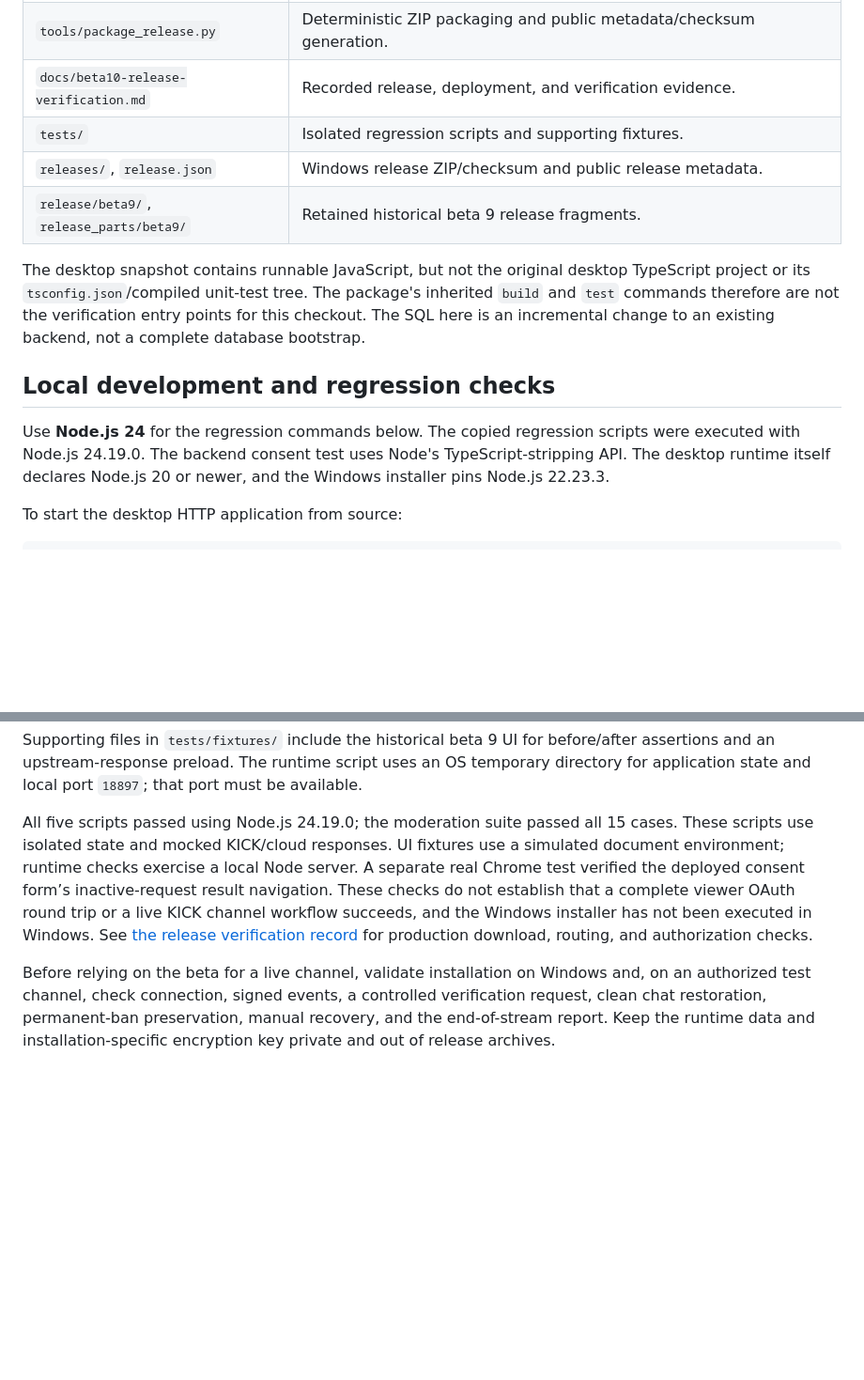
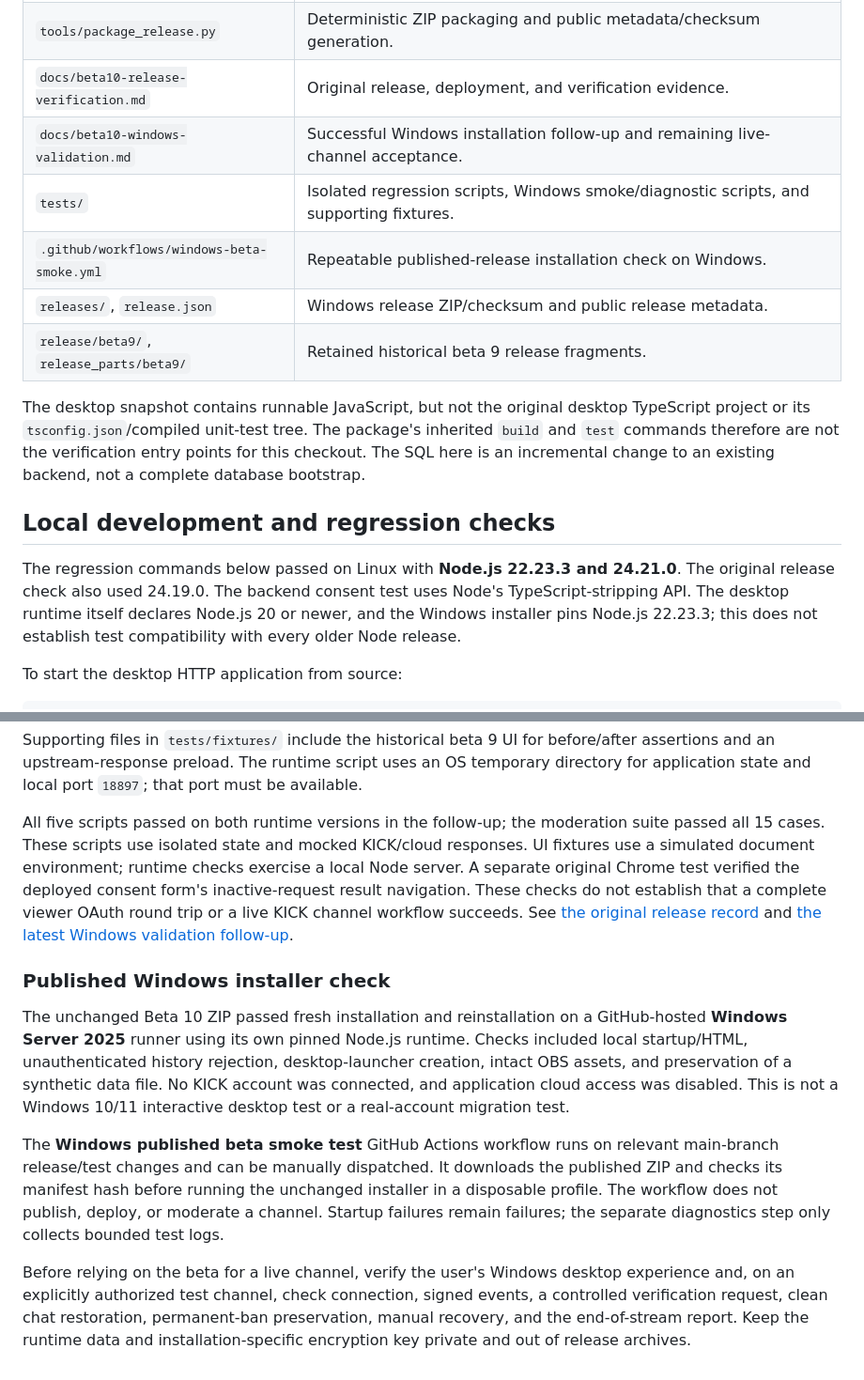
Before and after one commit to jamesfxq-jpg/streamshield-protection, a Markdown page: README.md, 2 parts joined by grey strips. Shown at 94% size. Rendered like a GitHub page; blank space fills up the shorter version.

Commit message:
Update release readiness with verified Windows installation and repeatable smoke workflow

```diff
--- a/README.md
+++ b/README.md
@@ -49,8 +49,10 @@ KICK's unban endpoint cannot remove only a specific earlier timeout. A separate
 | `supabase/functions/` | Cloud backend TypeScript/Deno configuration and legacy site/download redirects. |
 | `supabase/migrations/`, `supabase/operations/` | Incremental permanent-ban cancellation SQL and guarded release-publication SQL. |
 | `tools/package_release.py` | Deterministic ZIP packaging and public metadata/checksum generation. |
-| `docs/beta10-release-verification.md` | Recorded release, deployment, and verification evidence. |
-| `tests/` | Isolated regression scripts and supporting fixtures. |
+| `docs/beta10-release-verification.md` | Original release, deployment, and verification evidence. |
+| `docs/beta10-windows-validation.md` | Successful Windows installation follow-up and remaining live-channel acceptance. |
+| `tests/` | Isolated regression scripts, Windows smoke/diagnostic scripts, and supporting fixtures. |
+| `.github/workflows/windows-beta-smoke.yml` | Repeatable published-release installation check on Windows. |
 | `releases/`, `release.json` | Windows release ZIP/checksum and public release metadata. |
 | `release/beta9/`, `release_parts/beta9/` | Retained historical beta 9 release fragments. |
 
@@ -58,7 +60,7 @@ The desktop snapshot contains runnable JavaScript, but not the original desktop
 
 ## Local development and regression checks
 
-Use **Node.js 24** for the regression commands below. The copied regression scripts were executed with Node.js 24.19.0. The backend consent test uses Node's TypeScript-stripping API. The desktop runtime itself declares Node.js 20 or newer, and the Windows installer pins Node.js 22.23.3.
+The regression commands below passed on Linux with **Node.js 22.23.3 and 24.21.0**. The original release check also used 24.19.0. The backend consent test uses Node's TypeScript-stripping API. The desktop runtime itself declares Node.js 20 or newer, and the Windows installer pins Node.js 22.23.3; this does not establish test compatibility with every older Node release.
 
 To start the desktop HTTP application from source:
 
@@ -89,6 +91,12 @@ node tests/backend-consent.test.mjs
 
 Supporting files in `tests/fixtures/` include the historical beta 9 UI for before/after assertions and an upstream-response preload. The runtime script uses an OS temporary directory for application state and local port `18897`; that port must be available.
 
-All five scripts passed using Node.js 24.19.0; the moderation suite passed all 15 cases. These scripts use isolated state and mocked KICK/cloud responses. UI fixtures use a simulated document environment; runtime checks exercise a local Node server. A separate real Chrome test verified the deployed consent form’s inactive-request result navigation. These checks do not establish that a complete viewer OAuth round trip or a live KICK channel workflow succeeds, and the Windows installer has not been executed in Windows. See [the release verification record](docs/beta10-release-verification.md) for production download, routing, and authorization checks.
+All five scripts passed on both runtime versions in the follow-up; the moderation suite passed all 15 cases. These scripts use isolated state and mocked KICK/cloud responses. UI fixtures use a simulated document environment; runtime checks exercise a local Node server. A separate original Chrome test verified the deployed consent form's inactive-request result navigation. These checks do not establish that a complete viewer OAuth round trip or a live KICK channel workflow succeeds. See [the original release record](docs/beta10-release-verification.md) and [the latest Windows validation follow-up](docs/beta10-windows-validation.md).
 
-Before relying on the beta for a live channel, validate installation on Windows and, on an authorized test channel, check connection, signed events, a controlled verification request, clean chat restoration, permanent-ban preservation, manual recovery, and the end-of-stream report. Keep the runtime data and installation-specific encryption key private and out of release archives.
+### Published Windows installer check
+
+The unchanged Beta 10 ZIP passed fresh installation and reinstallation on a GitHub-hosted **Windows Server 2025** runner using its own pinned Node.js runtime. Checks included local startup/HTML, unauthenticated history rejection, desktop-launcher creation, intact OBS assets, and preservation of a synthetic data file. No KICK account was connected, and application cloud access was disabled. This is not a Windows 10/11 interactive desktop test or a real-account migration test.
+
+The **Windows published beta smoke test** GitHub Actions workflow runs on relevant main-branch release/test changes and can be manually dispatched. It downloads the published ZIP and checks its manifest hash before running the unchanged installer in a disposable profile. The workflow does not publish, deploy, or moderate a channel. Startup failures remain failures; the separate diagnostics step only collects bounded test logs.
+
+Before relying on the beta for a live channel, verify the user's Windows desktop experience and, on an explicitly authorized test channel, check connection, signed events, a controlled verification request, clean chat restoration, permanent-ban preservation, manual recovery, and the end-of-stream report. Keep the runtime data and installation-specific encryption key private and out of release archives.
```
